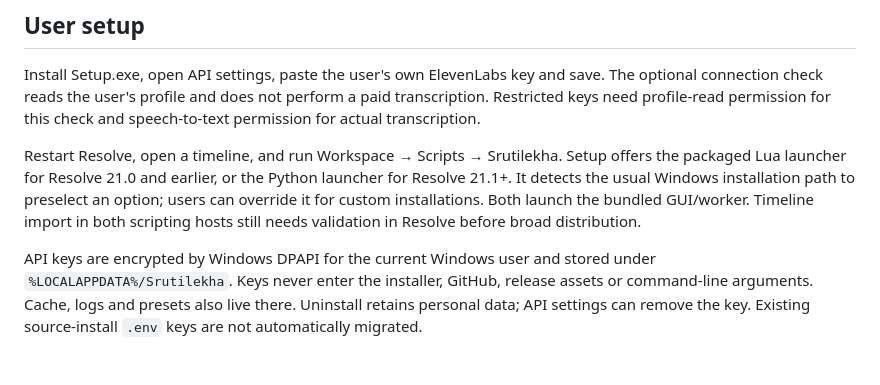
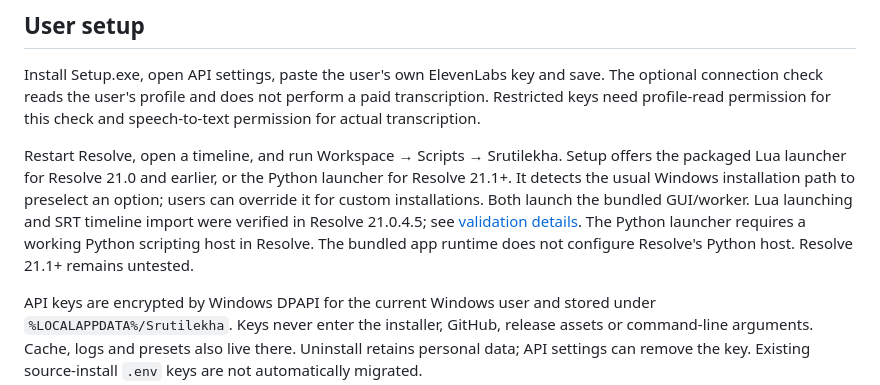
Before and after one commit to mahadeva112/Shrutilekha-SRT, a Markdown page: docs/windows-release.md, the part around the change. Drawn GitHub-style; blank space fills up the shorter version.

Commit message:
Clarify tested Resolve host and Python launcher prerequisite

```diff
--- a/docs/windows-release.md
+++ b/docs/windows-release.md
@@ -33,8 +33,10 @@ Restart Resolve, open a timeline, and run Workspace → Scripts → Srutilekha.
 Setup offers the packaged Lua launcher for Resolve 21.0 and earlier, or the
 Python launcher for Resolve 21.1+. It detects the usual Windows installation
 path to preselect an option; users can override it for custom installations.
-Both launch the bundled GUI/worker. Timeline import in both scripting hosts
-still needs validation in Resolve before broad distribution.
+Both launch the bundled GUI/worker. Lua launching and SRT timeline import were
+verified in Resolve 21.0.4.5; see [validation details](validation.md). The Python
+launcher requires a working Python scripting host in Resolve. The bundled app
+runtime does not configure Resolve's Python host. Resolve 21.1+ remains untested.
 
 API keys are encrypted by Windows DPAPI for the current Windows user and
 stored under `%LOCALAPPDATA%/Srutilekha`. Keys never enter the installer,
```
